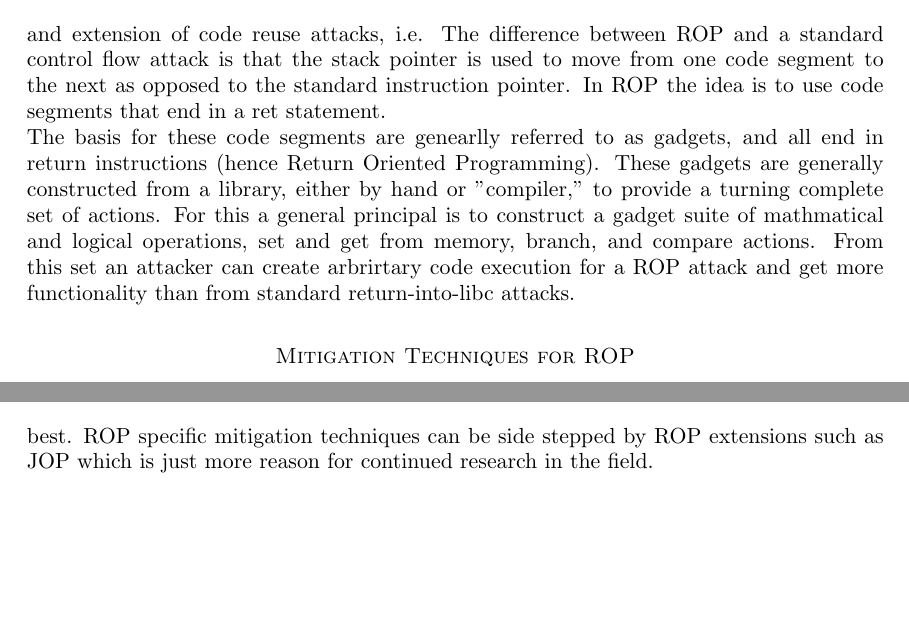
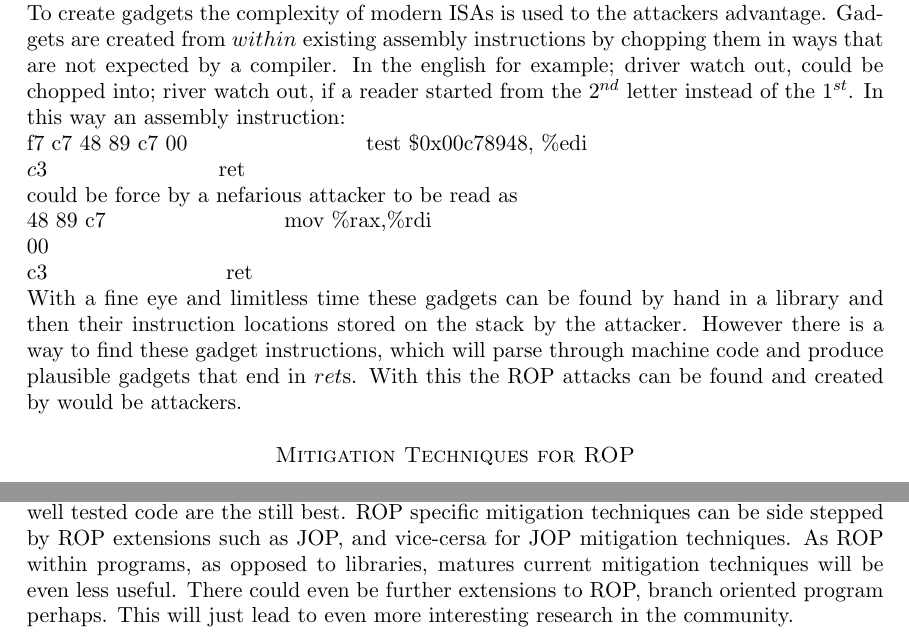
Before and after one commit to UPMikey44/ROPStudy, a LaTeX paper (Survey.tex): two parts of pages 3 and 5 of 5, joined at a grey line, cut at the place of the change, the shorter picture padded with empty space. Compiled offline with pdfLaTeX.

Commit message:
Draft Cleanup
Further cleanup of draft, no citations yet

```diff
--- a/Survey.tex
+++ b/Survey.tex
@@ -9,13 +9,15 @@
 \DeclareGraphicsRule{.tif}{png}{.png}{`convert #1 `dirname #1`/`basename #1 .tif`.png}
 \setlength{\parindent}{0pt}
 
+\newcommand{\tab}[1]{\hspace{.2\textwidth}\rlap{#1}}
+
 \usepackage{fancyhdr}
 \pagestyle{fancy}
 \lhead{\footnotesize \parbox{11cm}{Return Oriented Programming Survey} }
 \rhead{\footnotesize \parbox{11cm}{ } }
 
 \title{Return Oriented Programming Survey}
-\author{Michael Patrick O'Connor, Johnathan Michael Smith}
+\author{Michael Patrick O'Connor Jr., Johnathan Michael Smith}
 \date{}
 
 \begin{document}
@@ -33,6 +35,7 @@ Code Reuse Attacks are attacks that use code already existing in the target syst
 \section*{Description of Return Oriented Programming}
-ROP is a generalization and extension of return-into-libc. This form of code reuse attacks is based on the idea of using of small pieces of code termed gadgets to create payloads. Gadgets are small pieces of code that perform an actiivty, i.e. addition, memory store, etc., and end with a return statement. The goal of the gadgets is to create a turing complete set of activities that can then be used to perform arbriratrary execution and allow an attacker more freedom than would be provided by return-into-libc attacks. ROP is a generalization and extension of code reuse attacks, i.e. The difference between ROP and a standard control flow attack is that the stack pointer is used to move from one code segment to the next as opposed to the standard instruction pointer. In ROP the idea is to use code segments that end in a ret statement.\newline
-The basis for these code segments are genearlly referred to as gadgets, and all end in return instructions (hence Return Oriented Programming). These gadgets are generally constructed from a library, either by hand or "compiler," to provide a turning complete set of actions. For this a general principal is to construct a gadget suite of mathmatical and logical operations, set and get from memory, branch, and compare actions. From this set an attacker can create arbrirtary code execution for a ROP attack and get more functionality than from standard return-into-libc attacks.
+ROP is a generalization and extended form of return-into-libc attacks. This form of code reuse attacks is based on the idea of using of small pieces of code ending in return, $ret$, instructions (hence Return Oriented Programming) termed gadgets to create attack payloads. Gadgets are small pieces of assembly code only a few instructions long that perform an action, i.e. addition, memory store, etc., and then use a $ret$ to move on. The goal of creating gadgets is to create a turing complete set of actions that can then be used to perform arbriratrary execution and allow an attacker more freedom than would be provided by return-into-libc attacks. \newline
+To create gadgets the complexity of modern ISAs is used to the attackers advantage.  Gadgets are created from $within$ existing assembly instructions by chopping them in ways that are not expected by a compiler.  In the english for example; driver watch out, could be chopped into; river watch out, if a reader started from the $2^{nd}$ letter instead of the $1^{st}$.  In this way an assembly instruction: \newline f7 c7 48 89 c7 00 \tab{test \$0x00c78948, \%edi} \newline$c3\tab{ret}$ \newline could be force by a nefarious attacker to be read as \newline48 89 c7 \tab{mov \%rax,\%rdi} \newline$00$ \newline c3 \tab{ret} \newline
+With a fine eye and limitless time these gadgets can be found by hand in a library and then their instruction locations stored on the stack by the attacker.  However there is a way to find these gadget instructions, which will parse through machine code and produce plausible gadgets that end in $ret$s.  With this the ROP attacks can be found and created by would be attackers.
 \section*{Mitigation Techniques for ROP}
 There a number of mitigation tecniques from the hardware upto the software level. This paper will take a brief look at hardware, operating system, and code design techniques that can help mitigate ROP attacks. It will also look at the pluses and minuses of these techniques.
 \subsection*{Hardware}
@@ -48,5 +51,5 @@ ROP as a programming technique is already growing in depth and breadth. The most
 Another, obvious once someone smart figures it out first, extension is Jump Oriented Programming (JOP). This way instead of using rets and the stack pointer to move through attack code jmp instructions are used. Attacks using this method have more variety simply from the basis that there is more variety in jmp instructions; far, near, direct, and indirect. Using jmp instructions does cause an issue however, they are not as readily available in standard libraries as ret instructions and therefore it is harder to construct a turing complete set of gadgets and from there a viable JOP attack payload.\newline
 A would be attacker can also use ROP but not from a standard library linked with an executable, but an executable itself. Large professional applications contain dense code sets that can be exploited in, almost, the same fashion as libc. However, these applications do not normally have the depth of standard library calls and therefore might not to use some gadgets created from libraries to be fully turing complete. This type of attack is a useful extension of ROP since it might be feasible to prevent an attacker from using a standard library in but without complete control flow graphs it would be very difficult to prevent a program from executing code within its own executable for an attack.
 \section*{Conclusion}
-ROP is a robust and elegant attack pattern that is difficult to defend against. Standard mitigation techniques that amount to write clean, simple and well tested code are the still best. ROP specific mitigation techniques can be side stepped by ROP extensions such as JOP which is just more reason for continued research in the field.
+ROP is a robust and elegant eveolution of the code reuse attack that is difficult to defend against. Building a turing complete set of gadgets from an executable providers attackers with a way to create arbritrary payloads.  While there are focused techniques to combat ROP attacks, the standard mitigation techniques that amount to write clean, simple and well tested code are the still best. ROP specific mitigation techniques can be side stepped by ROP extensions such as JOP, and vice-cersa for JOP mitigation techniques. As ROP within programs, as opposed to libraries, matures current mitigation techniques will be even less useful. There could even be further extensions to ROP, branch oriented program perhaps.  This will just lead to even more interesting research in the community.
 \end{document}
```
Also changed, not shown: Survey.tex (2 more changed lines).
